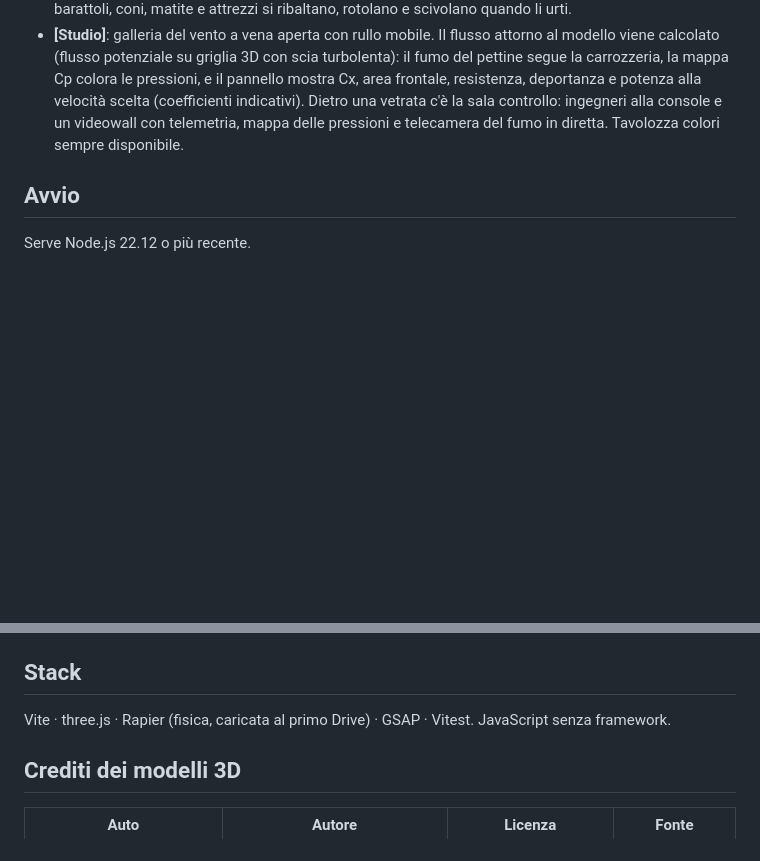
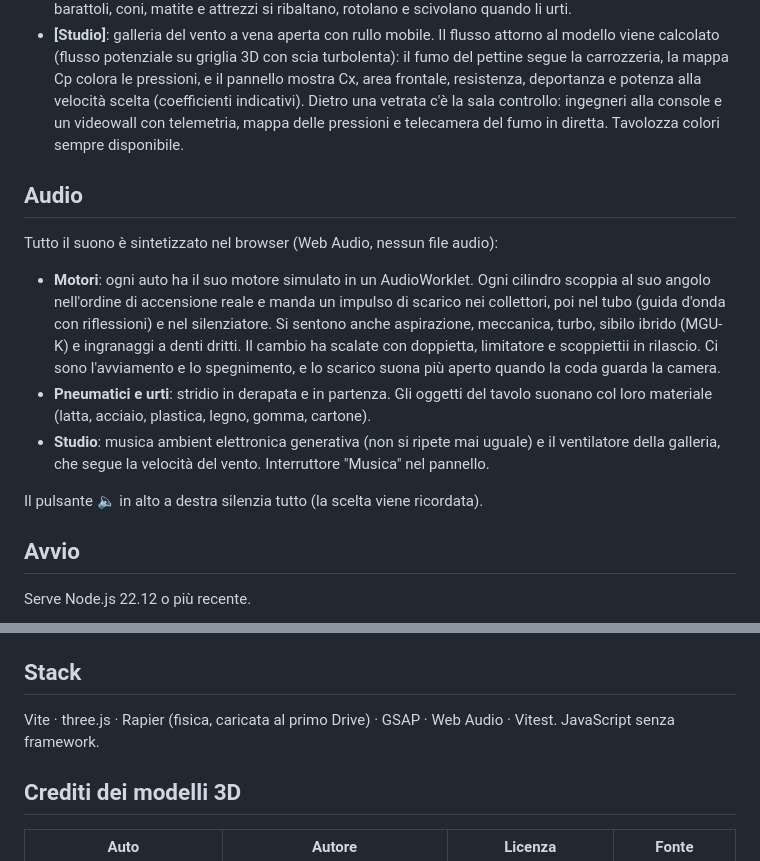
Before and after one commit to mattsecurity/garage-3d, a Markdown page: README.md, 2 parts joined by grey strips. Drawn GitHub-style; blank space fills up the shorter version.

Commit message:
docs: describe the synthesised sound in the README
Co-Authored-By: Claude Opus 5.5 <noreply@anthropic.com>

```diff
--- a/README.md
+++ b/README.md
@@ -6,6 +6,16 @@ Modellini 3D di auto sportive reali, ispirati alla demo
 - **[Kit]**: l'auto è un kit di plastica grigia, con i pezzi ancora sulle stampate, sopra un tappetino da taglio.
 - **[Drive]**: i pezzi volano al loro posto, l'auto si vernicia e la guidi sul tavolo (WASD / frecce, Spazio per derapare, R raddrizza; joystick e pulsante Drift su telefono). Ogni oggetto sul tavolo è un corpo fisico: barattoli, coni, matite e attrezzi si ribaltano, rotolano e scivolano quando li urti.
 - **[Studio]**: galleria del vento a vena aperta con rullo mobile. Il flusso attorno al modello viene calcolato (flusso potenziale su griglia 3D con scia turbolenta): il fumo del pettine segue la carrozzeria, la mappa Cp colora le pressioni, e il pannello mostra Cx, area frontale, resistenza, deportanza e potenza alla velocità scelta (coefficienti indicativi). Dietro una vetrata c'è la sala controllo: ingegneri alla console e un videowall con telemetria, mappa delle pressioni e telecamera del fumo in diretta. Tavolozza colori sempre disponibile.
+
+## Audio
+
+Tutto il suono è sintetizzato nel browser (Web Audio, nessun file audio):
+
+- **Motori**: ogni auto ha il suo motore simulato in un AudioWorklet. Ogni cilindro scoppia al suo angolo nell'ordine di accensione reale e manda un impulso di scarico nei collettori, poi nel tubo (guida d'onda con riflessioni) e nel silenziatore. Si sentono anche aspirazione, meccanica, turbo, sibilo ibrido (MGU-K) e ingranaggi a denti dritti. Il cambio ha scalate con doppietta, limitatore e scoppiettii in rilascio. Ci sono l'avviamento e lo spegnimento, e lo scarico suona più aperto quando la coda guarda la camera.
+- **Pneumatici e urti**: stridio in derapata e in partenza. Gli oggetti del tavolo suonano col loro materiale (latta, acciaio, plastica, legno, gomma, cartone).
+- **Studio**: musica ambient elettronica generativa (non si ripete mai uguale) e il ventilatore della galleria, che segue la velocità del vento. Interruttore "Musica" nel pannello.
+
+Il pulsante 🔈 in alto a destra silenzia tutto (la scelta viene ricordata).
 
 ## Avvio
 
@@ -22,7 +32,7 @@ Altri comandi: `npm test` (unit test), `npm run build` (sito statico in `dist/`,
 
 ## Stack
 
-Vite · three.js · Rapier (fisica, caricata al primo Drive) · GSAP · Vitest. JavaScript senza framework.
+Vite · three.js · Rapier (fisica, caricata al primo Drive) · GSAP · Web Audio · Vitest. JavaScript senza framework.
 
 ## Crediti dei modelli 3D
 
```
